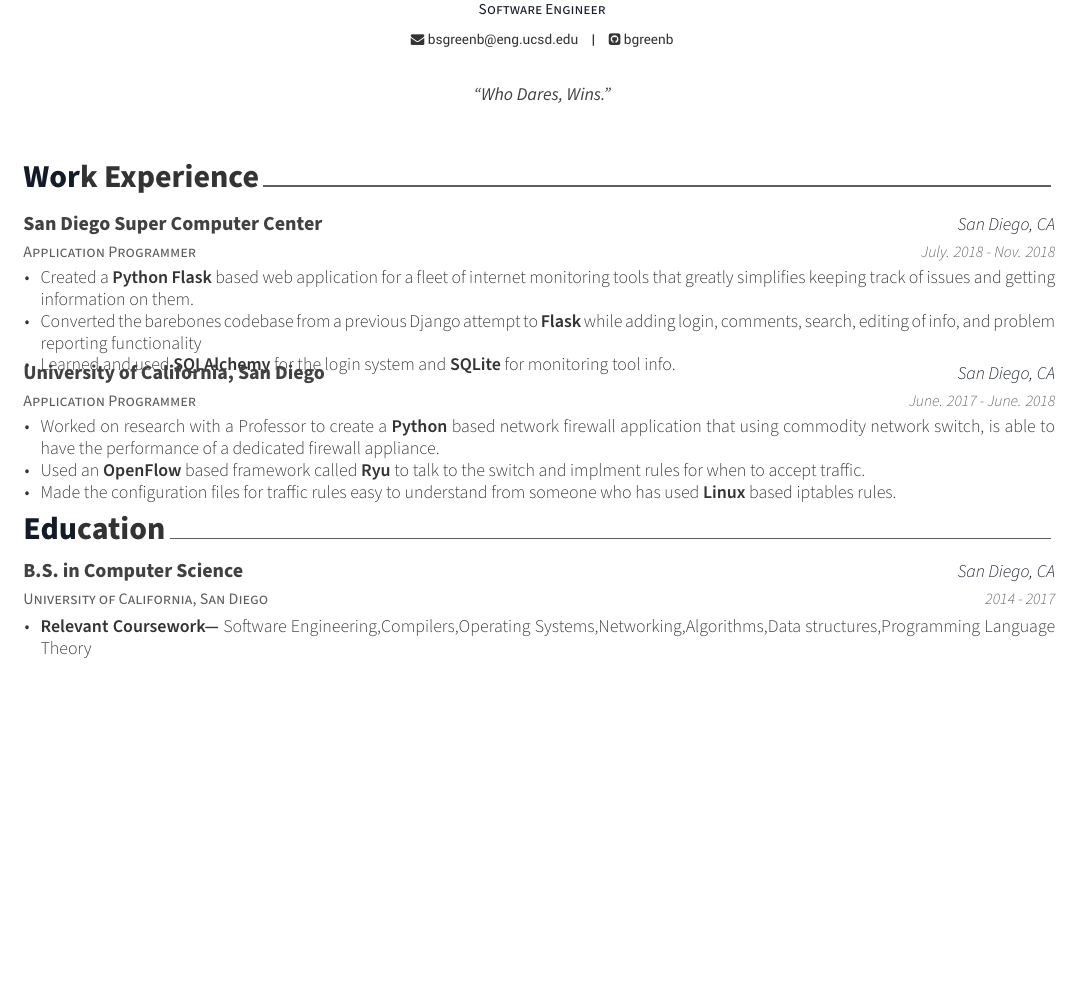
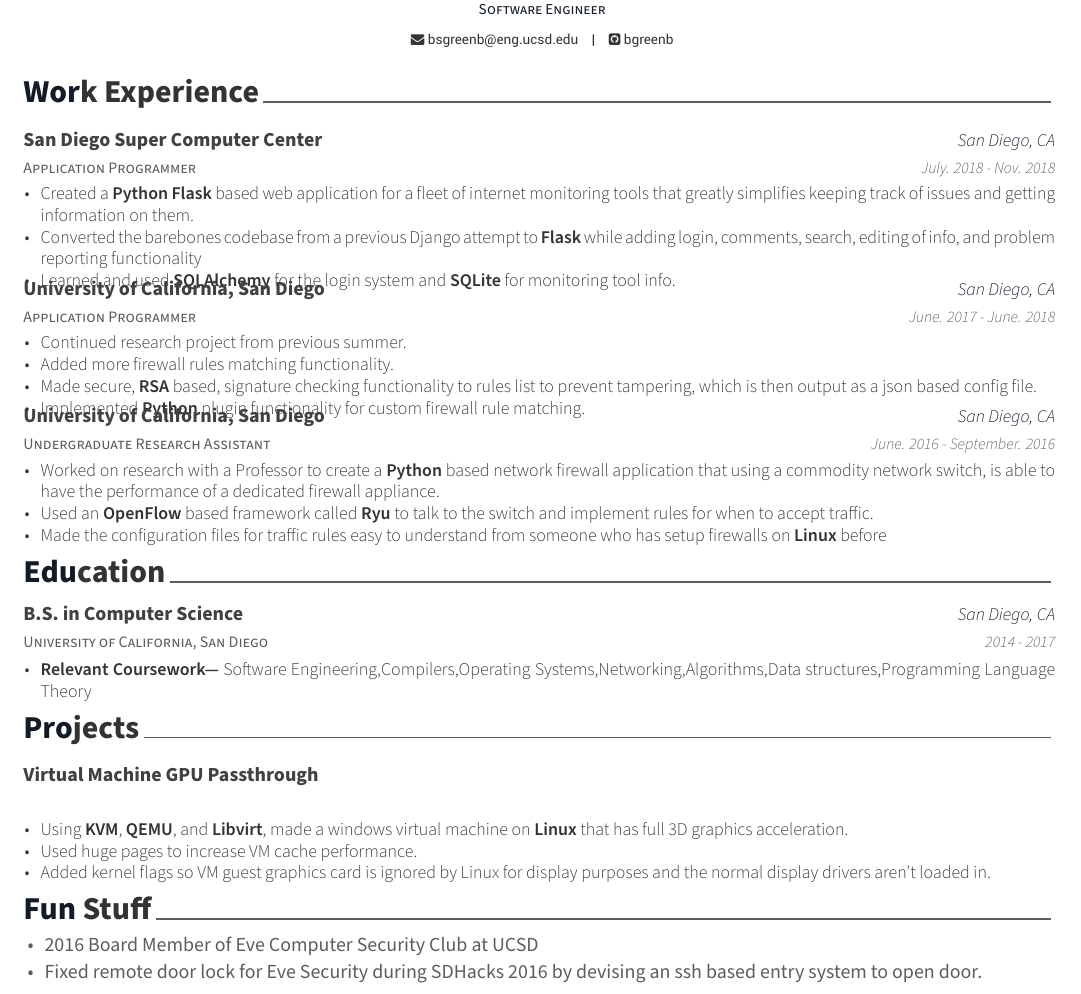
Before and after one commit to bgreenb/Resume, a LaTeX CV (resume.tex, which reads experience.tex, fun.tex, projects.tex): part of the page, cut so that both start at the same text, the shorter picture padded with empty space. Compiled offline with XeLaTeX.

Commit message:
Added more work experience, project and fun section.

```diff
--- a/experience.tex
+++ b/experience.tex
@@ -31,13 +31,29 @@
     {June. 2017 - June. 2018} % Date(s)
     {
       \begin{cvitems} % Description(s) of tasks/responsibilities
-        \item {Worked on research with a Professor to create a \textbf{Python} based network firewall application that using  commodity network switch, is able to have the performance of a dedicated firewall appliance.}
-        \item {Used an \textbf{OpenFlow} based framework called \textbf{Ryu} to talk to the switch and implment rules for when to accept traffic.}
-        \item {Made the configuration files for traffic rules easy to understand from someone who has used \textbf{Linux} based iptables rules.}
-      \end{cvitems}
+       \item {Continued research project from previous summer.}
+        \item {Added more firewall rules matching functionality.}
+        \item {Made secure, \textbf{RSA} based, signature checking functionality to rules list to prevent tampering, which is then output as a json based config file.}
+        \item {Implemented \textbf{Python} plugin functionality for custom firewall rule matching.} \end{cvitems}
     }
 
 %---------------------------------------------------------
   %\cventry
 
+  %---------------------------------------------------------
+  \cventry
+    {Undergraduate Research Assistant} % Job title
+    {University of California, San Diego} % Organization
+    {San Diego, CA} % Location
+    {June. 2016 - September. 2016} % Date(s)
+    {
+      \begin{cvitems} % Description(s) of tasks/responsibilities
+        \item {Worked on research with a Professor to create a \textbf{Python} based network firewall application that using  a commodity network switch, is able to have the performance of a dedicated firewall appliance.}
+        \item {Used an \textbf{OpenFlow} based framework called \textbf{Ryu} to talk to the switch and implement rules for when to accept traffic.}
+        \item {Made the configuration files for traffic rules easy to understand from someone who has setup firewalls on \textbf{Linux}
+before}  \end{cvitems}
+    }
+
+%---------------------------------------------------------
+
 \end{cventries}
--- /dev/null
+++ b/fun.tex
@@ -0,0 +1,16 @@
+
+%----------------------------------------------------------------------------------------
+%	SECTION TITLE
+%----------------------------------------------------------------------------------------
+
+\cvsection{Fun Stuff}
+
+%----------------------------------------------------------------------------------------
+%	SECTION CONTENT
+\vspace{0.3cm}
+\begin{cvitems}
+\begin{small}
+\item{2016 Board Member of Eve Computer Security Club at UCSD}
+\item{Fixed remote door lock for Eve Security during SDHacks 2016 by devising an ssh based entry system to open door.}
+\end{small}
+\end{cvitems}
--- /dev/null
+++ b/projects.tex
@@ -0,0 +1,30 @@
+%----------------------------------------------------------------------------------------
+%	SECTION TITLE
+%----------------------------------------------------------------------------------------
+
+\cvsection{Projects}
+
+%----------------------------------------------------------------------------------------
+%	SECTION CONTENT
+%----------------------------------------------------------------------------------------
+
+\begin{cventries}
+
+%------------------------------------------------
+
+\cventry
+{} % Affiliation/role
+{Virtual Machine GPU Passthrough } % Organization/group
+{}% Location
+{}% Date(s)
+{ % Description(s) of experience/contributions/knowledge
+  \begin{cvitems}
+  \item{Using \textbf{KVM}, \textbf{QEMU}, and \textbf{Libvirt}, made   a windows virtual machine on \textbf{Linux} that has full 3D graphics acceleration.}
+  \item{Used huge pages to increase VM cache performance.}
+  \item{Added kernel flags so VM guest graphics card is ignored by Linux for display purposes and the normal display drivers aren't loaded in.}
+  \end{cvitems}
+}
+
+%------------------------------------------------
+
+\end{cventries}
--- a/resume.tex
+++ b/resume.tex
@@ -68,7 +68,7 @@
 % \reddit{reddit-id}
 % \extrainfo{extra informations}
 
-\quote{``Who Dares, Wins."}
+%\quote{}
 
 
 %-------------------------------------------------------------------------------
```
Also changed, not shown: resume.pdf, resume.tex (2 more changed lines).
